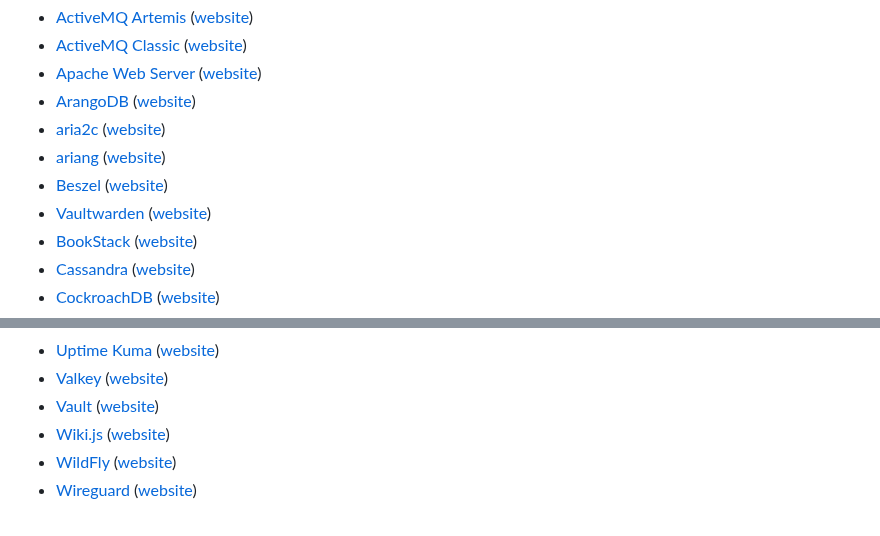
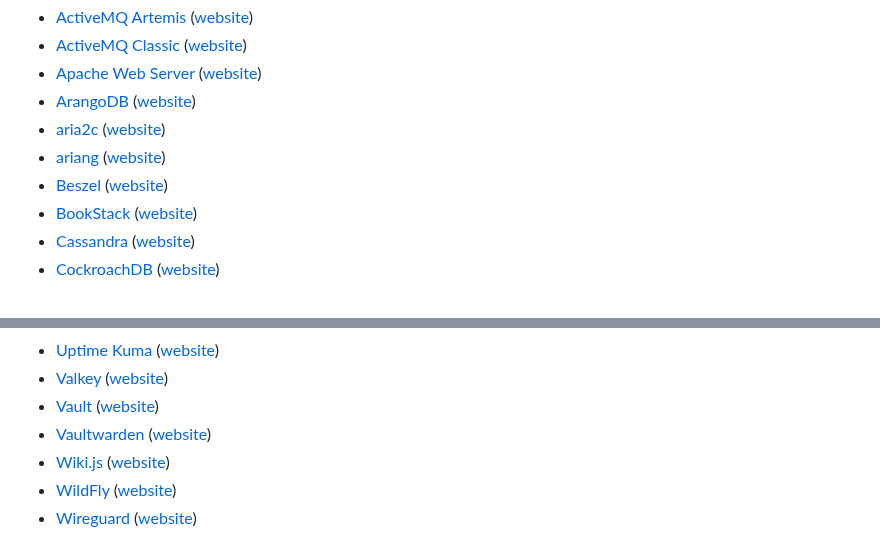
Before and after one commit to GLinBoy/docker-composes, a Markdown page: README.md, 2 parts joined by grey strips. Rendered like a GitHub page.

Commit message:
🐛 FIX: Update README to add Vaultwarden and remove duplicate entry

```diff
--- a/README.md
+++ b/README.md
@@ -11,7 +11,6 @@ On this repository, I will share my docker composes. Feel free to use, edit, and
 - [aria2c](aria2c/) ([website](https://aria2.github.io/))
 - [ariang](aria2c/) ([website](https://github.com/mayswind/AriaNg))
 - [Beszel](beszel/) ([website](https://beszel.dev/))
-- [Vaultwarden](vaultwarden/) ([website](https://github.com/dani-garcia/vaultwarden))
 - [BookStack](bookstack/) ([website](https://www.bookstackapp.com/))
 - [Cassandra](cassandra/) ([website](https://cassandra.apache.org))
 - [CockroachDB](cockroachdb/) ([website](https://www.cockroachlabs.com/))
@@ -78,6 +77,7 @@ On this repository, I will share my docker composes. Feel free to use, edit, and
 - [Uptime Kuma](uptime-kuma/) ([website](https://uptime.kuma.pet/))
 - [Valkey](valkey/) ([website](https://valkey.io/))
 - [Vault](vault/) ([website](https://www.vaultproject.io/))
+- [Vaultwarden](vaultwarden/) ([website](https://github.com/dani-garcia/vaultwarden))
 - [Wiki.js](wikijs/) ([website](https://js.wiki/))
 - [WildFly](wildfly/) ([website](https://www.wildfly.org/))
 - [Wireguard](wireguard/) ([website](https://www.wireguard.com/))
```
